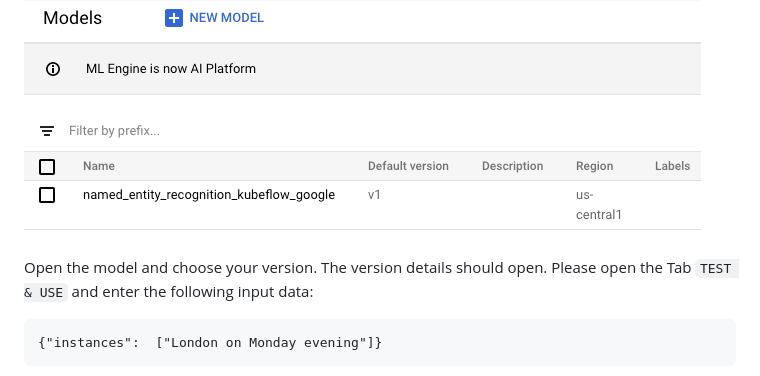
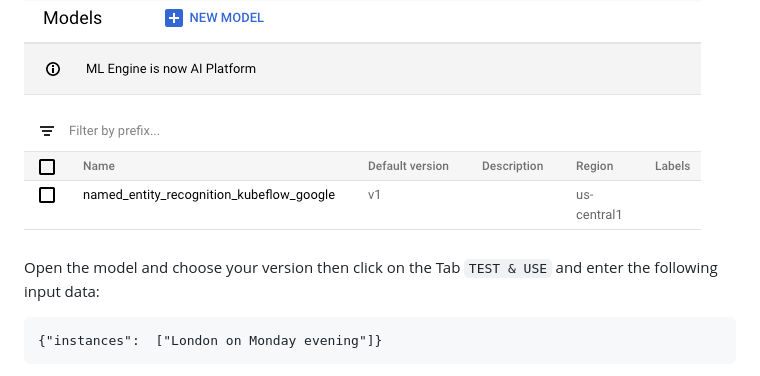
Before and after one commit to SaschaHeyer/Named-Entity-Recognition, a Markdown page: documentation/step-7-predictions.md, the part around the change. GitHub-like rendering.

````diff
--- a/documentation/step-7-predictions.md
+++ b/documentation/step-7-predictions.md
@@ -6,7 +6,7 @@ It should look similar like this:
 
 ![ai platform models](https://github.com/SaschaHeyer/Named-Entity-Recognition/blob/master/documentation/files/models.png?raw=true)
 
-Open the model and choose your version. The version details should open. Please open the Tab `TEST & USE` and enter the following input data:
+Open the model and choose your version then click on the Tab `TEST & USE` and enter the following input data:
 
 ```
 {"instances":  ["London on Monday evening"]}
````
Also changed, not shown: documentation/step-2-build-components.md (+12 -0 lines), documentation/files/allUsers.png (added), documentation/files/permission.png (added).
